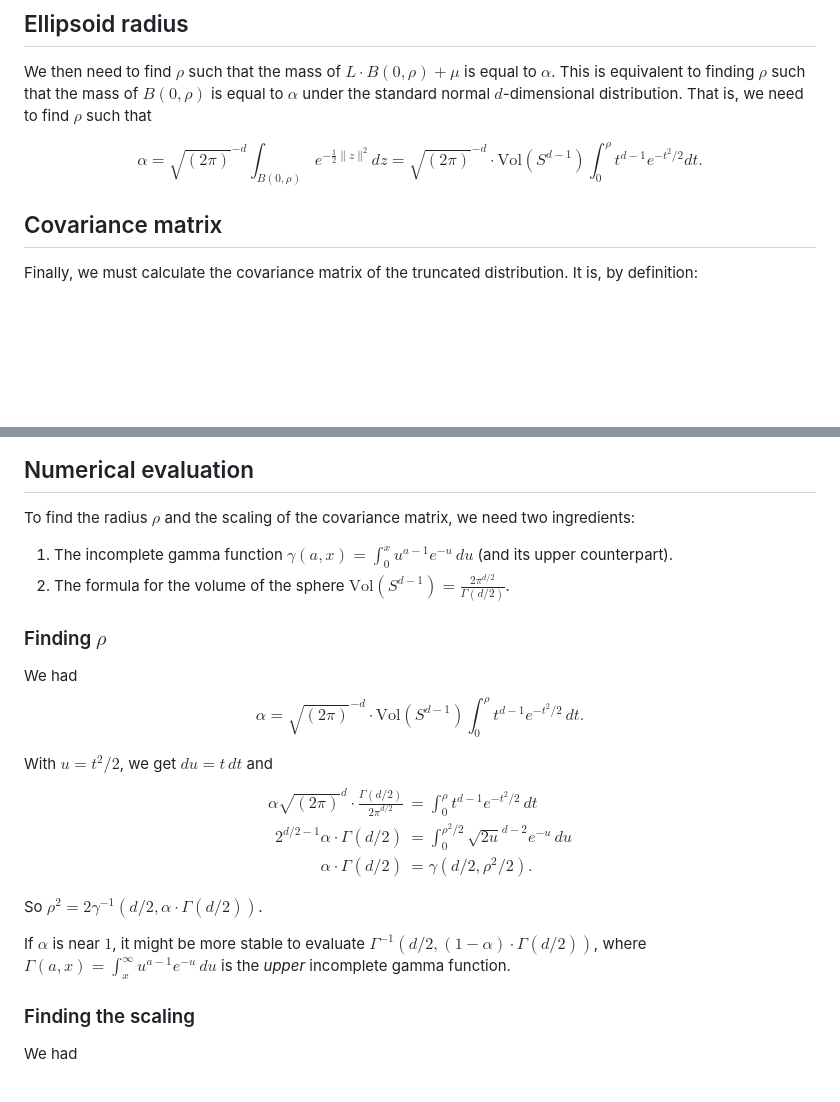
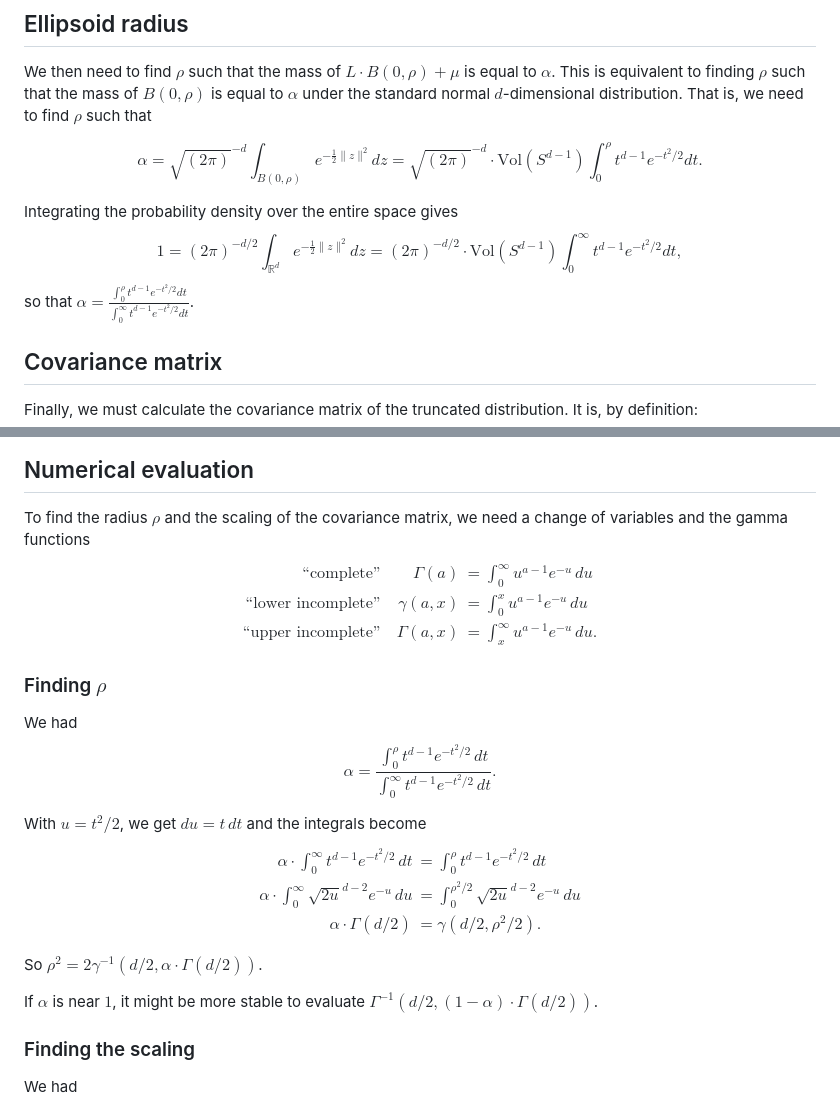
Before and after one commit to bfpc/LinearDecisionRules.jl, a Markdown page: docs/src/ConfidenceNormal.md, 2 parts joined by grey strips. Drawn GitHub-style; blank space fills up the shorter version.

Commit message:
Simpler calculations: avoid Vol(sphere)

```diff
--- a/docs/src/ConfidenceNormal.md
+++ b/docs/src/ConfidenceNormal.md
@@ -19,6 +19,13 @@ $$
 = \sqrt{(2\pi)}^{-d} \int_{B(0, \rho)}  e^{-\frac{1}{2} \|z\|^2} dz
 = \sqrt{(2\pi)}^{-d} \cdot \text{Vol}(S^{d-1}) \int_0^\rho t^{d-1} e^{-t^2/2} dt.
 $$
+
+Integrating the probability density over the entire space gives
+$$
+1 = (2\pi)^{-d/2} \int_{\mathbb{R}^d} e^{-\frac{1}{2} \|z\|^2} dz
+= (2\pi)^{-d/2} \cdot \text{Vol}(S^{d-1}) \int_0^\infty t^{d-1} e^{-t^2/2} dt,
+$$
+so that $\alpha = \frac{\int_0^\rho t^{d-1} e^{-t^2/2} dt}{\int_0^\infty t^{d-1} e^{-t^2/2} dt}$.
 
 ## Covariance matrix
 
@@ -46,27 +53,30 @@ Putting this all together, we obtain $\displaystyle C_{d,\alpha} = \frac{1}{\alp
 
 ## Numerical evaluation
 
-To find the radius $\rho$ and the scaling of the covariance matrix, we need two ingredients:
-1. The incomplete gamma function $\gamma(a, x) = \int_0^x u^{a-1} e^{-u} \, du$ (and its upper counterpart).
-2. The formula for the volume of the sphere $\text{Vol}(S^{d-1}) = \frac{2\pi^{d/2}}{\Gamma(d/2)}$.
+To find the radius $\rho$ and the scaling of the covariance matrix, we need a change of variables and the gamma functions
+$$ \begin{align*}
+\text{``complete''} && \Gamma(a) & = \int_0^\infty u^{a-1} e^{-u} \, du \\
+\text{``lower incomplete''} && \gamma(a, x) & = \int_0^x u^{a-1} e^{-u} \, du \\
+\text{``upper incomplete''} && \Gamma(a, x) & = \int_x^\infty u^{a-1} e^{-u} \, du .
+\end{align*} $$
 
 ### Finding $\rho$
 
 We had
-$$ \alpha = \sqrt{(2\pi)}^{-d} \cdot \text{Vol}(S^{d-1}) \int_0^\rho t^{d-1} e^{-t^2/2} \, dt. $$
+$$ \alpha = \frac{\int_0^\rho t^{d-1} e^{-t^2/2} \, dt}{\int_0^\infty t^{d-1} e^{-t^2/2} \, dt}. $$
 
-With $u = t^2/2$, we get $du = t \, dt$ and
+With $u = t^2/2$, we get $du = t \, dt$ and the integrals become
 $$ \begin{align*}
-\alpha \sqrt{(2\pi)}^d \cdot \frac{\Gamma(d/2)}{2\pi^{d/2}}
+\alpha \cdot \int_0^\infty t^{d-1} e^{-t^2/2} \, dt
 & = \int_0^\rho t^{d-1} e^{-t^2/2} \, dt \\
-2^{d/2 - 1} \alpha \cdot \Gamma(d/2)
+\alpha \cdot \int_0^\infty \sqrt{2u}^{d-2} e^{-u} \, du
 & = \int_0^{\rho^2/2} \sqrt{2u}^{d-2} e^{-u} \, du \\
 \alpha \cdot \Gamma(d/2) & = \gamma(d/2, \rho^2/2).
 \end{align*} $$
 
 So $\rho^2 = 2 \gamma^{-1}(d/2, \alpha \cdot \Gamma(d/2))$.
 
-If $\alpha$ is near $1$, it might be more stable to evaluate $\Gamma^{-1}(d/2, (1 - \alpha) \cdot \Gamma(d/2))$, where $\Gamma(a,x) = \int_x^\infty u^{a-1} e^{-u} \, du$ is the _upper_ incomplete gamma function.
+If $\alpha$ is near $1$, it might be more stable to evaluate $\Gamma^{-1}(d/2, (1 - \alpha) \cdot \Gamma(d/2))$.
 
 ### Finding the scaling
 
```
